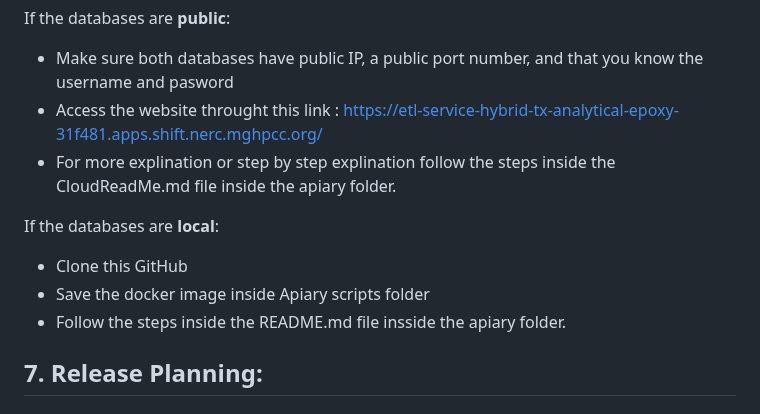
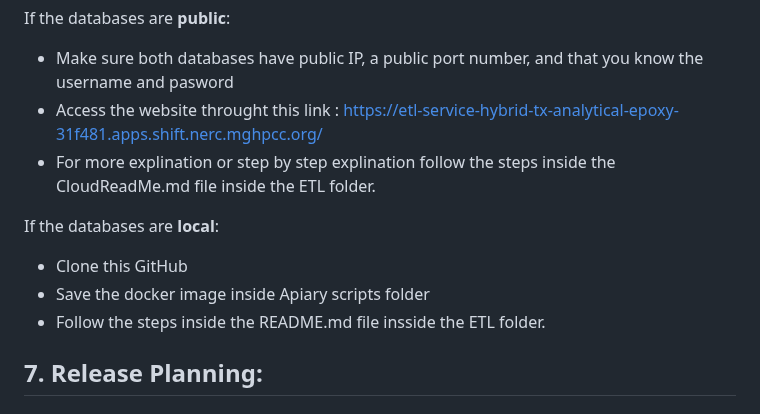
Before and after one commit to EC528-Fall-2024/hybrid-tx-analytical-epoxy, a Markdown page: README.md, the part around the change. Drawn GitHub-style.

```diff
--- a/README.md
+++ b/README.md
@@ -170,12 +170,12 @@ first identify if your databses are local or if they are public. Both databases
 If the databases are **public**:
 - Make sure both databases have public IP, a public port number, and that you know the username and pasword
 - Access the website throught this link : https://etl-service-hybrid-tx-analytical-epoxy-31f481.apps.shift.nerc.mghpcc.org/
-- For more explination or step by step explination follow the steps inside the CloudReadMe.md file inside the apiary folder.
+- For more explination or step by step explination follow the steps inside the CloudReadMe.md file inside the ETL folder.
 
 If the databases are **local**:
 - Clone this GitHub
 - Save the docker image inside Apiary scripts folder
-- Follow the steps inside the README.md file insside the apiary folder.
+- Follow the steps inside the README.md file insside the ETL folder.
 
 
 ## 7.  Release Planning:
```
